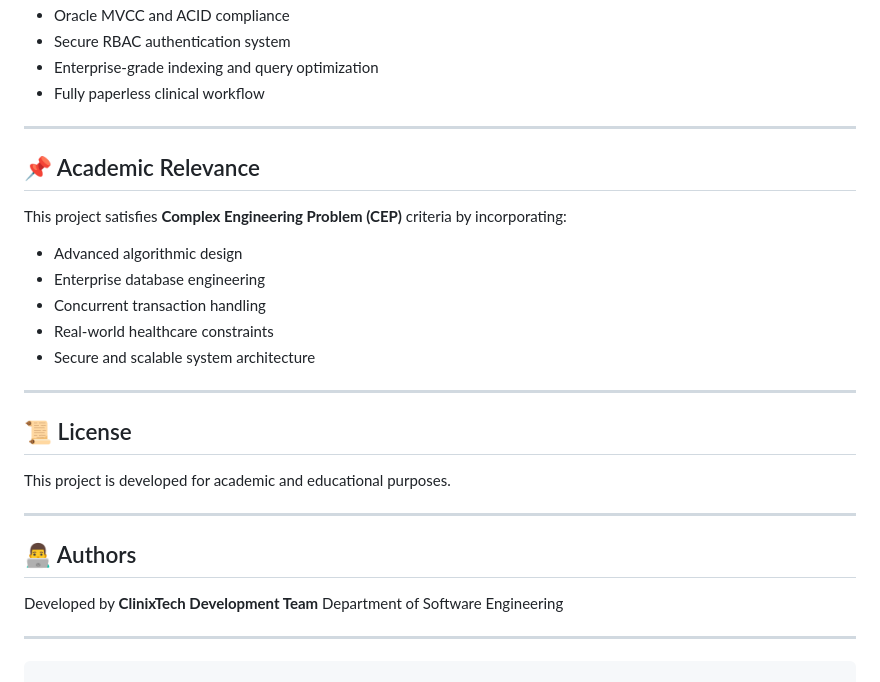
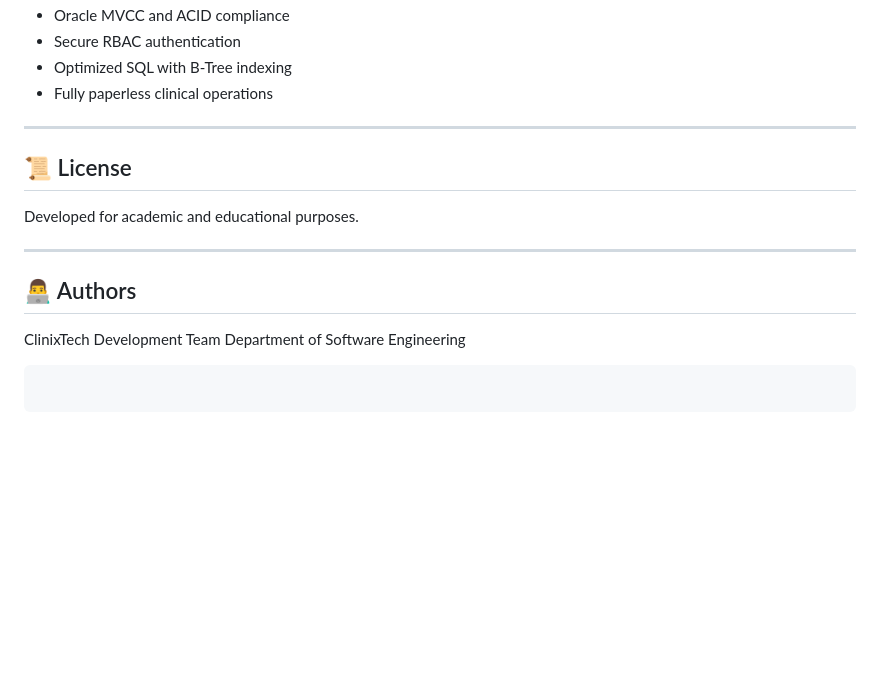
Before and after one commit to mubashir349/Clinixtech, a Markdown page: README.md, the part around one of its changes. GitHub-like rendering; blank space fills up the shorter version.

````diff
--- a/README.md
+++ b/README.md
@@ -172,33 +132,20 @@ http://127.0.0.1:5000
 * Oracle MVCC and ACID compliance
-* Secure RBAC authentication system
-* Enterprise-grade indexing and query optimization
-* Fully paperless clinical workflow
-
----
-
-## 📌 Academic Relevance
-
-This project satisfies **Complex Engineering Problem (CEP)** criteria by incorporating:
-
-* Advanced algorithmic design
-* Enterprise database engineering
-* Concurrent transaction handling
-* Real-world healthcare constraints
-* Secure and scalable system architecture
+* Secure RBAC authentication
+* Optimized SQL with B-Tree indexing
+* Fully paperless clinical operations
 
 ---
 
 ## 📜 License
 
-This project is developed for academic and educational purposes.
+Developed for academic and educational purposes.
 
 ---
 
 ## 👨‍💻 Authors
 
-Developed by **ClinixTech Development Team**
+ClinixTech Development Team
 Department of Software Engineering
 
----
-
 ```
+```
````
Also changed, not shown: other parts of README.md (+36 -76 lines).
